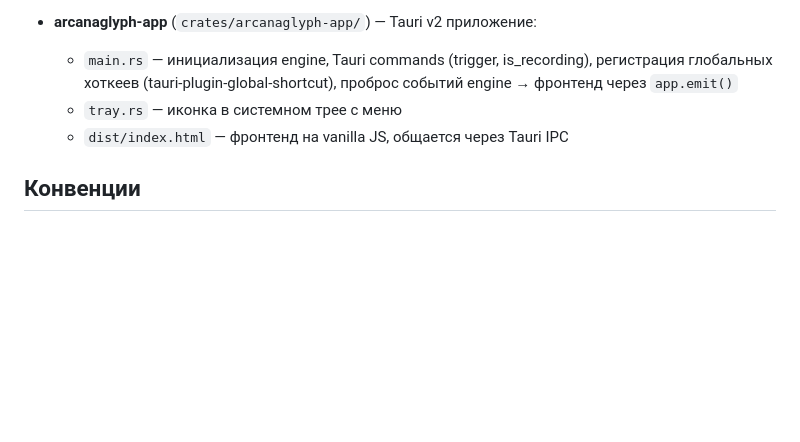
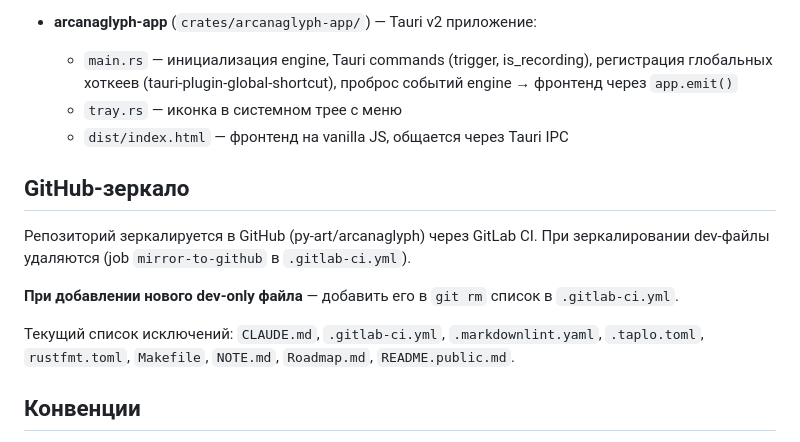
Before and after one commit to py-art/arcanaglyph, a Markdown page: CLAUDE.md, the part around the change. Rendered like a GitHub page; blank space fills up the shorter version.

Commit message:
docs: add GitHub mirror exclusion rules to CLAUDE.md

```diff
--- a/CLAUDE.md
+++ b/CLAUDE.md
@@ -77,6 +77,16 @@ Cargo workspace из двух крейтов:
   - `tray.rs` — иконка в системном трее с меню
   - `dist/index.html` — фронтенд на vanilla JS, общается через Tauri IPC
 
+## GitHub-зеркало
+
+Репозиторий зеркалируется в GitHub (py-art/arcanaglyph) через GitLab CI.
+При зеркалировании dev-файлы удаляются (job `mirror-to-github` в `.gitlab-ci.yml`).
+
+**При добавлении нового dev-only файла** — добавить его в `git rm` список в `.gitlab-ci.yml`.
+
+Текущий список исключений: `CLAUDE.md`, `.gitlab-ci.yml`, `.markdownlint.yaml`,
+`.taplo.toml`, `rustfmt.toml`, `Makefile`, `NOTE.md`, `Roadmap.md`, `README.public.md`.
+
 ## Конвенции
 
 - Комментарии в коде — только на русском, не удалять существующие
```
